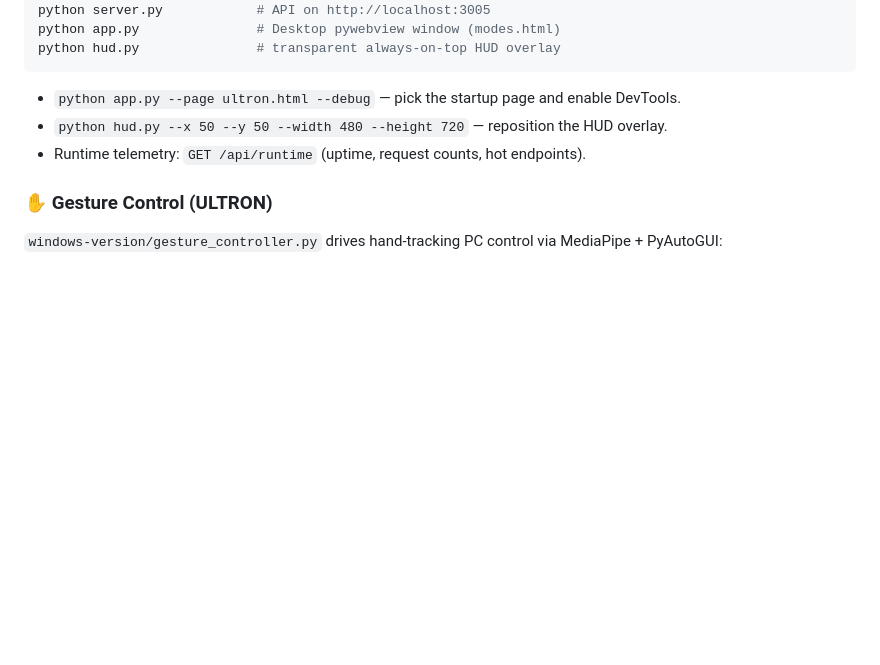
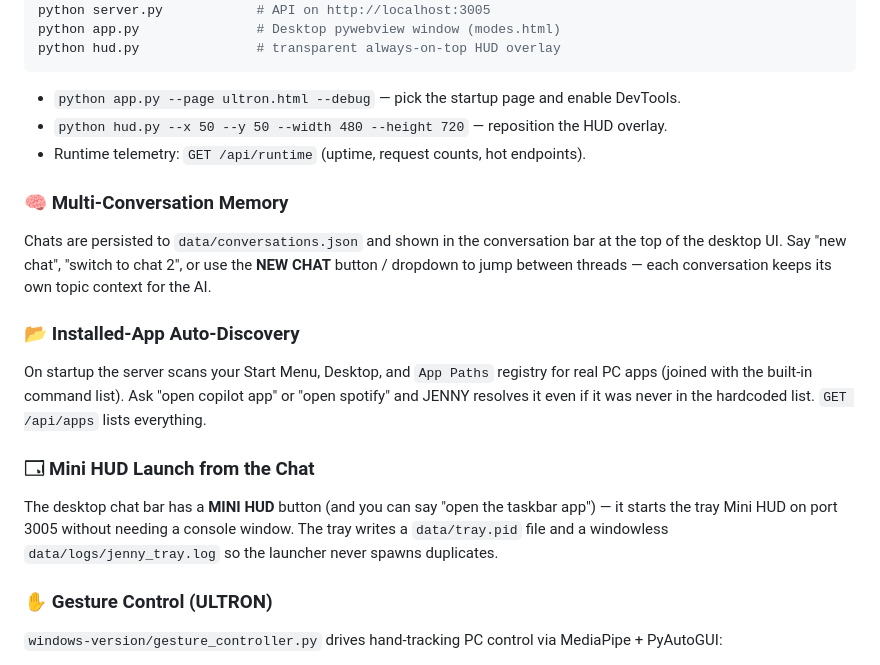
Before and after one commit to WRECKERKNIGHT/jenny-ai-assistant, a Markdown page: README.md, the part around the change. Drawn GitHub-style; blank space fills up the shorter version.

Commit message:
docs: README — multi-conversation memory, installed-app discovery, Mini HUD launch

```diff
--- a/README.md
+++ b/README.md
@@ -95,6 +95,18 @@ python hud.py               # transparent always-on-top HUD overlay
 * `python hud.py --x 50 --y 50 --width 480 --height 720` — reposition the HUD overlay.
 * Runtime telemetry: `GET /api/runtime` (uptime, request counts, hot endpoints).
 
+### 🧠 Multi-Conversation Memory
+
+Chats are persisted to `data/conversations.json` and shown in the conversation bar at the top of the desktop UI. Say "new chat", "switch to chat 2", or use the **NEW CHAT** button / dropdown to jump between threads — each conversation keeps its own topic context for the AI.
+
+### 📂 Installed-App Auto-Discovery
+
+On startup the server scans your Start Menu, Desktop, and `App Paths` registry for real PC apps (joined with the built-in command list). Ask "open copilot app" or "open spotify" and JENNY resolves it even if it was never in the hardcoded list. `GET /api/apps` lists everything.
+
+### 🗔 Mini HUD Launch from the Chat
+
+The desktop chat bar has a **MINI HUD** button (and you can say "open the taskbar app") — it starts the tray Mini HUD on port 3005 without needing a console window. The tray writes a `data/tray.pid` file and a windowless `data/logs/jenny_tray.log` so the launcher never spawns duplicates.
+
 ### ✋ Gesture Control (ULTRON)
 
 `windows-version/gesture_controller.py` drives hand-tracking PC control via MediaPipe + PyAutoGUI:
```
